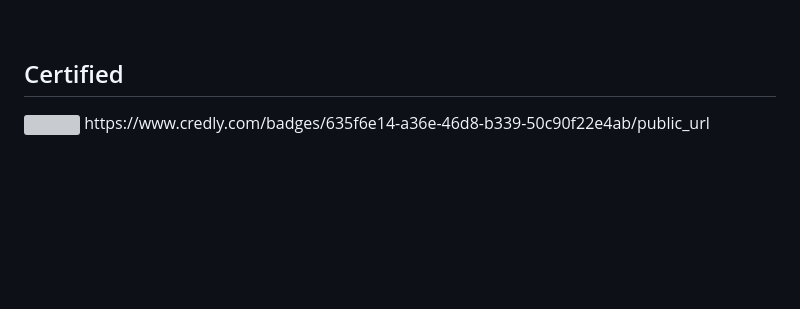
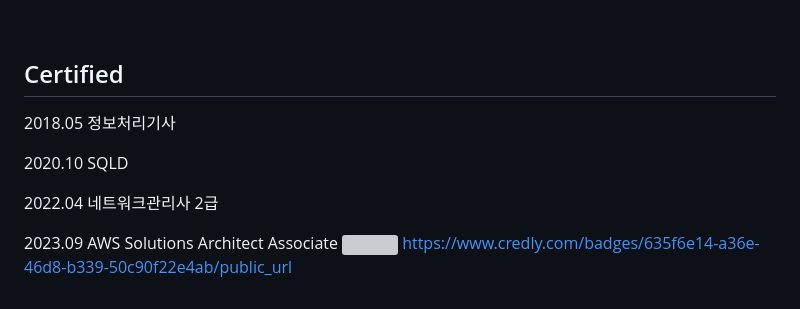
Before and after one commit to HOBOOK/HOBOOK, a Markdown page: README.md, the part around the change. Rendered like a GitHub page; blank space fills up the shorter version; grey boxes are pictures that could not be loaded.

```diff
--- a/README.md
+++ b/README.md
@@ -106,5 +106,16 @@ Here are some ideas to get you started:
 
 
 ## Certified
+2018.05
+정보처리기사
+
+2020.10
+SQLD
+
+2022.04
+네트워크관리사 2급
+
+2023.09
+AWS Solutions Architect Associate
 <img src="https://images.credly.com/size/680x680/images/0e284c3f-5164-4b21-8660-0d84737941bc/image.png" width=96 height=96/>
 https://www.credly.com/badges/635f6e14-a36e-46d8-b339-50c90f22e4ab/public_url
```
